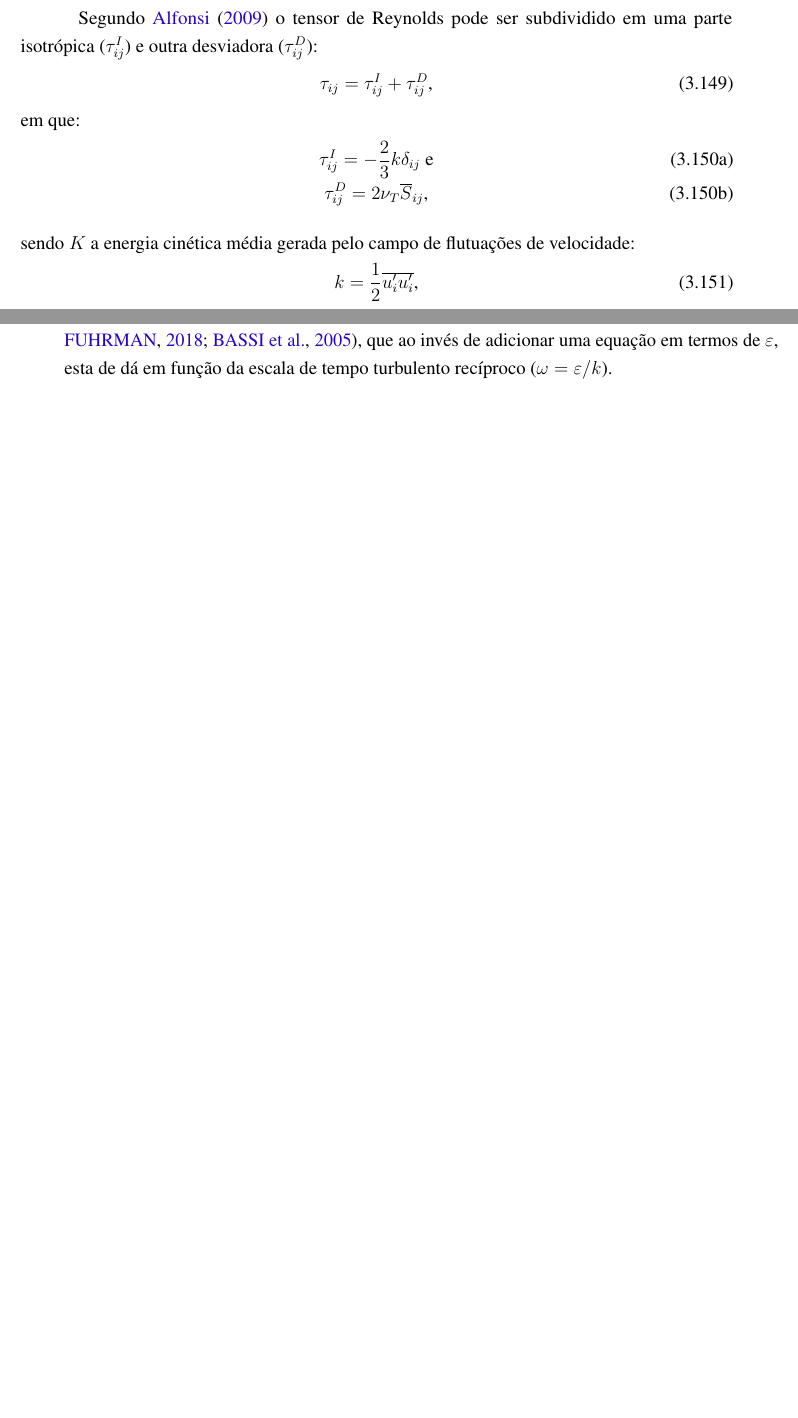
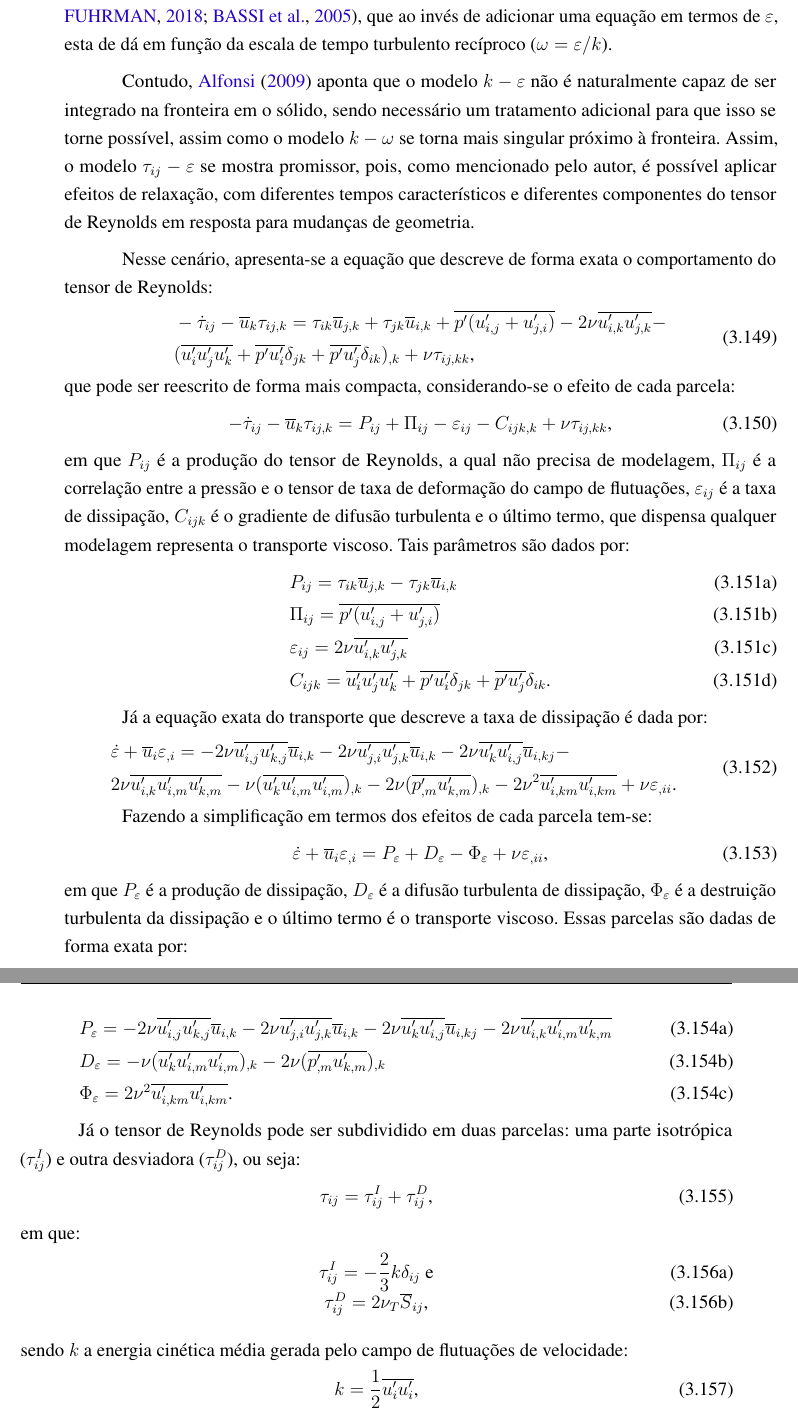
Before and after one commit to raksanches/QualificacaoMatheus, a LaTeX thesis (_ArquivoPrincipal.tex, which reads Capitulos/C3-FundTeorica/S5-MT/SS3-RANS.tex): two parts of pages 66 and 67 of 78 before the commit and two parts of pages 67 and 68 of 78 after it, joined at a grey line, cut so that both start at the same text, the shorter picture padded with empty space. Compiled offline with pdfLaTeX.

Commit message:
Escrita-RANS

```diff
--- a/Capitulos/C3-FundTeorica/S5-MT/SS3-RANS.tex
+++ b/Capitulos/C3-FundTeorica/S5-MT/SS3-RANS.tex
@@ -89,4 +89,3 @@ Subtraindo \ref{eq:RANS-estac} de \ref{eq:NS-RANS1} obtém-se:
 
 Nesse contexto vale mencionar o tensor de tensões de Reynolds (dividido pela densidade), dado por $\tau_{ij}=-\bar{u'_iu'_j}$, que traz a interferência que os efeitos turbulentos da parcela de flutuação causa no movimento médio \cite{chou1945velocity,alfonsi2009reynolds}. Porém, verifica-se que, ao assumir essa separação de variáveis, o problema conta com mais incógnitas que equações para determiná-las. Logo, uma forma de se obter equações adicionais que auxiliem na resolução do problema se encontra na modelagem do tensor de tensões de Reynolds de forma a relacionar as flutuações de velocidades com as velocidades médias.
 
-Segundo \citeonline{alfonsi2009reynolds} o tensor de Reynolds pode ser subdividido em uma parte isotrópica ($\tau_{ij}^I$) e outra desviadora ($\tau_{ij}^D$):
@@ -93,3 +101,59 @@ Segundo \citeonline{alfonsi2009reynolds} o tensor de Reynolds pode ser subdividi
+A respeito dos Modelos de Duas Equações, destacam-se os modelos $\ke$ \cite{haakansson2012experimental,davidson2014pans,parente2011improved}, em que as equações adicionais são dadas em função de $k$ e da taxa de dissipação da energia cinética turbulenta ($\varepsilon$) e $\kw$ \cite{larsen2018over,bassi2005discontinuous}, que ao invés de adicionar uma equação em termos de $\varepsilon$, esta de dá em função da escala de tempo turbulento recíproco ($\omega=\varepsilon/k$).
+
+Contudo, \citeonline{alfonsi2009reynolds} aponta que o modelo $\ke$ não é naturalmente capaz de ser integrado na fronteira em o sólido, sendo necessário um tratamento adicional para que isso se torne possível, assim como o modelo $\kw$ se torna mais singular próximo à fronteira. Assim, o modelo \te\ se mostra promissor, pois, como mencionado pelo autor, é possível aplicar efeitos de relaxação, com diferentes tempos característicos e diferentes componentes do tensor de Reynolds em resposta para mudanças de geometria.
+
+Nesse cenário, apresenta-se a equação que descreve de forma exata o comportamento do tensor de Reynolds:
+
+\begin{equation}
+    \begin{split}
+        &-\dot{\tau}_{ij}-\bar{u}_k\tau_{ij,k}=\tau_{ik}\bar{u}_{j,k}+\tau_{jk}\bar{u}_{i,k}+\bar{p'(u'_{i,j}+u'_{j,i})}-2\nu\bar{u'_{i,k}u'_{j,k}}-\\
+        &(\bar{u'_iu'_ju'_k}+\bar{p'u'_i}\delta_{jk}+\bar{p'u'_j}\delta_{ik})_{,k}+\nu\tau_{ij,kk}\text{,}
+    \end{split}
+\end{equation}
+
+\noindent que pode ser reescrito de forma mais compacta, considerando-se o efeito de cada parcela:
+
+\begin{equation}
+    -\dot{\tau}_{ij}-\bar{u}_k\tau_{ij,k}=P_{ij}+\Pi_{ij}-\varepsilon_{ij}-C_{ijk,k}+\nu\tau_{ij,kk}\text{,}
+\end{equation}
+
+\noindent em que $P_{ij}$ é a produção do tensor de Reynolds, a qual não precisa de modelagem, $\Pi_{ij}$ é a correlação entre a pressão e o tensor de taxa de deformação do campo de flutuações, $\varepsilon_{ij}$ é a taxa de dissipação, $C_{ijk}$ é o gradiente de difusão turbulenta e o último termo, que dispensa qualquer modelagem representa o transporte viscoso. Tais parâmetros são dados por:
+
+\begin{subequations}
+    \begin{align}
+         & P_{ij}=\tau_{ik}\bar{u}_{j,k}-\tau_{jk}\bar{u}_{i,k}                               \\
+         & \Pi_{ij}=\bar{p'(u'_{i,j}+u'_{j,i})}                                               \\
+         & \varepsilon_{ij}=2\nu\bar{u'_{i,k}u'_{j,k}}                                        \\
+         & C_{ijk}=\bar{u'_iu'_ju'_k}+\bar{p'u'_i}\delta_{jk}+\bar{p'u'_j}\delta_{ik}\text{.}
+    \end{align}
+\end{subequations}
+
+Já a equação exata do transporte que descreve a taxa de dissipação é dada por:
+
+\begin{equation}
+    \begin{split}
+        &\dot{\varepsilon}+\bar{u}_i\varepsilon_{,i}=-2\nu\bar{u'_{i,j}u'_{k,j}}\bar{u}_{i,k}-2\nu\bar{u'_{j,i}u'_{j,k}}\bar{u}_{i,k}-2\nu\bar{u'_ku'_{i,j}}\bar{u}_{i,kj}-\\
+        &2\nu\bar{u'_{i,k}u'_{i,m}u'_{k,m}}-\nu(\bar{u'_ku'_{i,m}u'_{i,m}})_{,k}-2\nu(\bar{p'_{,m}u'_{k,m}})_{,k}-2\nu^2\bar{u'_{i,km}u'_{i,km}}+\nu\varepsilon_{,ii}\text{.}
+    \end{split}
+\end{equation}
+
+Fazendo a simplificação em termos dos efeitos de cada parcela tem-se:
+
+\begin{equation}
+    \dot{\varepsilon}+\bar{u}_i\varepsilon_{,i}=P_\varepsilon+D_\varepsilon-\Phi_\varepsilon+\nu\varepsilon_{,ii}\text{,}
+\end{equation}
+
+\noindent em que $P_\varepsilon$ é a produção de dissipação, $D_\varepsilon$ é a difusão turbulenta de dissipação, $\Phi_\varepsilon$ é a destruição turbulenta da dissipação e o último termo é o transporte viscoso. Essas parcelas são dadas de forma exata por:
+
+\begin{subequations}
+    \begin{align}
+        &P_\varepsilon=-2\nu\bar{u'_{i,j}u'_{k,j}}\bar{u}_{i,k}-2\nu\bar{u'_{j,i}u'_{j,k}}\bar{u}_{i,k}-2\nu\bar{u'_ku'_{i,j}}\bar{u}_{i,kj}-2\nu\bar{u'_{i,k}u'_{i,m}u'_{k,m}}\\
+        &D_\varepsilon=-\nu(\bar{u'_ku'_{i,m}u'_{i,m}})_{,k}-2\nu(\bar{p'_{,m}u'_{k,m}})_{,k}\\
+        &\Phi_\varepsilon=2\nu^2\bar{u'_{i,km}u'_{i,km}}\text{.}
+    \end{align}
+\end{subequations}
+
+Já o tensor de Reynolds pode ser subdividido em duas parcelas: uma parte isotrópica ($\tau_{ij}^I$) e outra desviadora ($\tau_{ij}^D$), ou seja:
 
 \begin{equation}
     \tau_{ij}=\tau_{ij}^I+\tau_{ij}^D\text{,}
@@ -136,3 +198,3 @@ Segundo \citeonline{alfonsi2009reynolds} o tensor de Reynolds pode ser subdividi
-A respeito dos Modelos de Duas Equações, destacam-se os modelos $\ke$ \cite{haakansson2012experimental,davidson2014pans,parente2011improved}, em que as equações adicionais são dadas em função de $k$ e da taxa de dissipação da energia cinética turbulenta ($\varepsilon$) e $\kw$ \cite{larsen2018over,bassi2005discontinuous}, que ao invés de adicionar uma equação em termos de $\varepsilon$, esta de dá em função da escala de tempo turbulento recíproco ($\omega=\varepsilon/k$).
+\noindent em que $C_{\ep 1}=1,44$, $C_\ep=0,15$, $C_{\ep 1}=1,92$ e $C_\mu=0,09$ são constantes adimensionais.
 
 \end{document}
--- a/_ArquivoPrincipal.tex
+++ b/_ArquivoPrincipal.tex
@@ -210,6 +210,8 @@
 \newcommand{\epmean}{\bar{S}}
 \newcommand{\ke}{k-\varepsilon}
 \newcommand{\kw}{k-\omega}
+\newcommand{\te}{$\tau_{ij}-\varepsilon$}
+\newcommand{\ep}{\varepsilon}
 
 \newcommand{\Alpha}{\mathrm{A}}
 
```
Also changed, not shown: _ArquivoPrincipal.pdf, Capitulos/C3-FundTeorica/S5-MT/SS3-RANS.tex (33 more changed lines).
